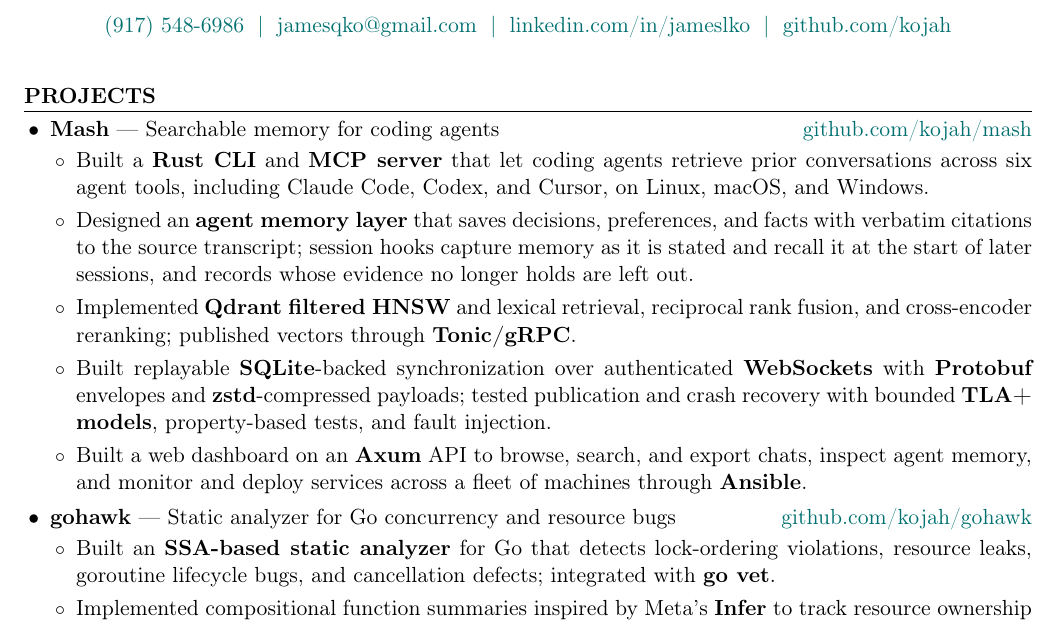
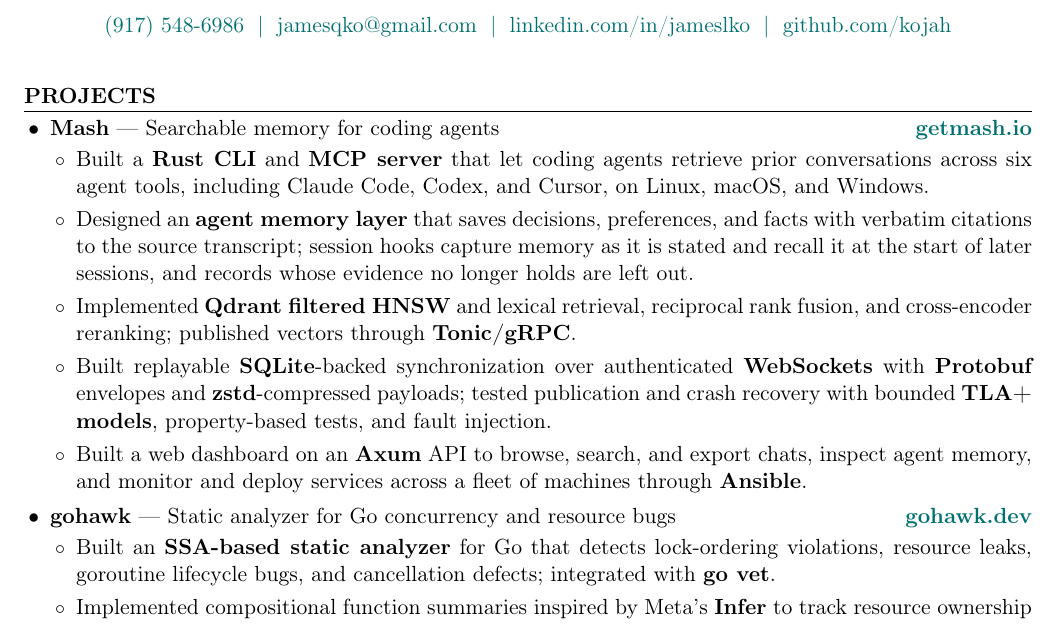
Before and after one commit to kojah/resume, a LaTeX CV (resume.tex): part of page 1 of 2, cut so that both start at the same text. Compiled offline with pdfLaTeX.

Commit message:
Point the project links at getmash.io and gohawk.dev, in bold

```diff
--- a/resume.tex
+++ b/resume.tex
@@ -42,7 +42,7 @@
 \section*{Projects}
 
 \begin{itemize}
-  \item \textbf{Mash} --- Searchable memory for coding agents \hfill \href{https://github.com/kojah/mash}{github.com/kojah/mash}
+  \item \textbf{Mash} --- Searchable memory for coding agents \hfill \textbf{\href{https://getmash.io}{getmash.io}}
   \begin{itemize}
     \item Built a \textbf{Rust CLI} and \textbf{MCP server} that let coding agents retrieve prior conversations across six agent tools, including Claude Code, Codex, and Cursor, on Linux, macOS, and Windows.
     \item Designed an \textbf{agent memory layer} that saves decisions, preferences, and facts with verbatim citations to the source transcript; session hooks capture memory as it is stated and recall it at the start of later sessions, and records whose evidence no longer holds are left out.
@@ -50,7 +50,7 @@
     \item Built replayable \textbf{SQLite}-backed synchronization over authenticated \textbf{WebSockets} with \textbf{Protobuf} envelopes and \textbf{zstd}-compressed payloads; tested publication and crash recovery with bounded \textbf{TLA+ models}, property-based tests, and fault injection.
     \item Built a web dashboard on an \textbf{Axum} API to browse, search, and export chats, inspect agent memory, and monitor and deploy services across a fleet of machines through \textbf{Ansible}.
   \end{itemize}
-  \item \textbf{gohawk} --- Static analyzer for Go concurrency and resource bugs \hfill \href{https://github.com/kojah/gohawk}{github.com/kojah/gohawk}
+  \item \textbf{gohawk} --- Static analyzer for Go concurrency and resource bugs \hfill \textbf{\href{https://gohawk.dev}{gohawk.dev}}
   \begin{itemize}
     \item Built an \textbf{SSA-based static analyzer} for Go that detects lock-ordering violations, resource leaks, goroutine lifecycle bugs, and cancellation defects; integrated with \textbf{go vet}.
     \item Implemented compositional function summaries inspired by Meta's \textbf{Infer} to track resource ownership across helpers and package boundaries.
```
Also changed, not shown: resume.pdf.
